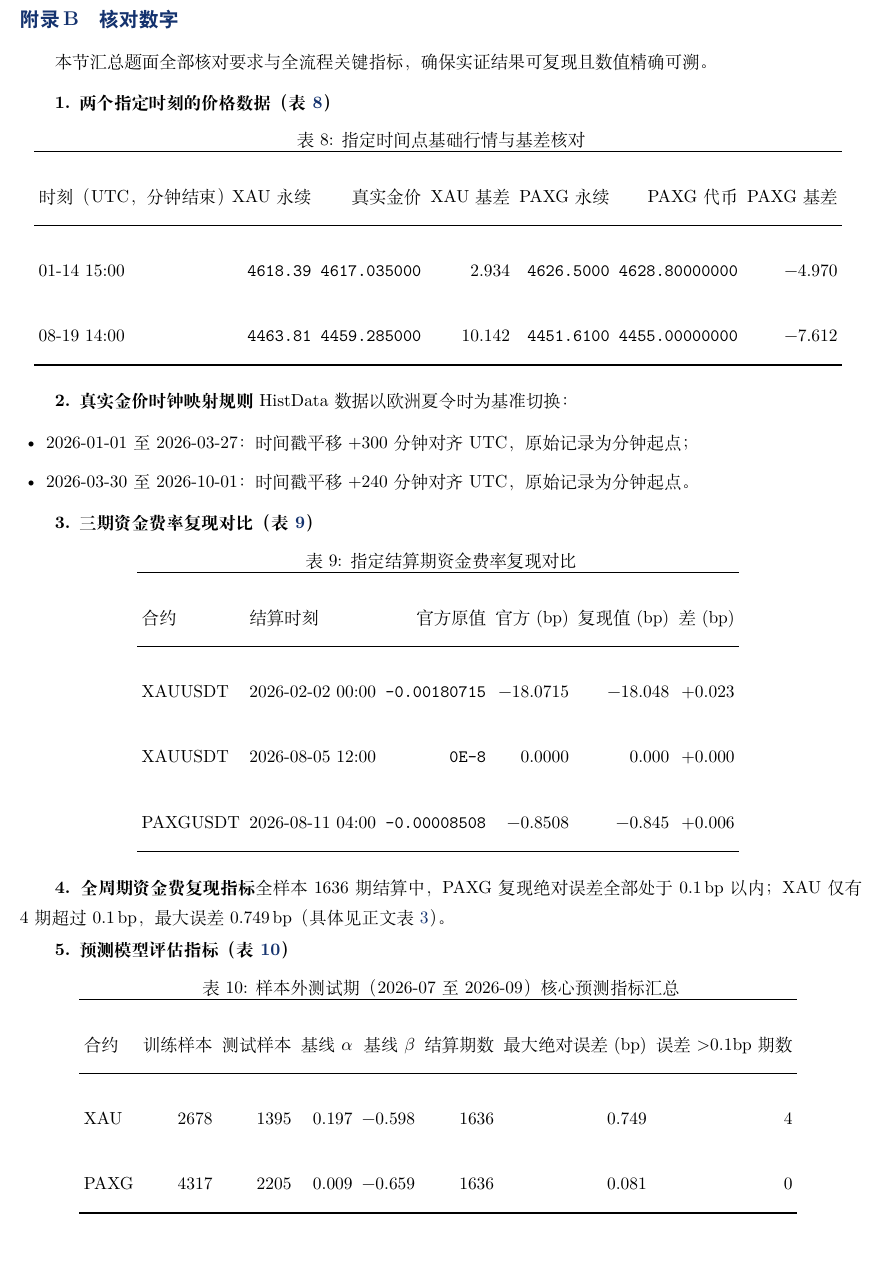
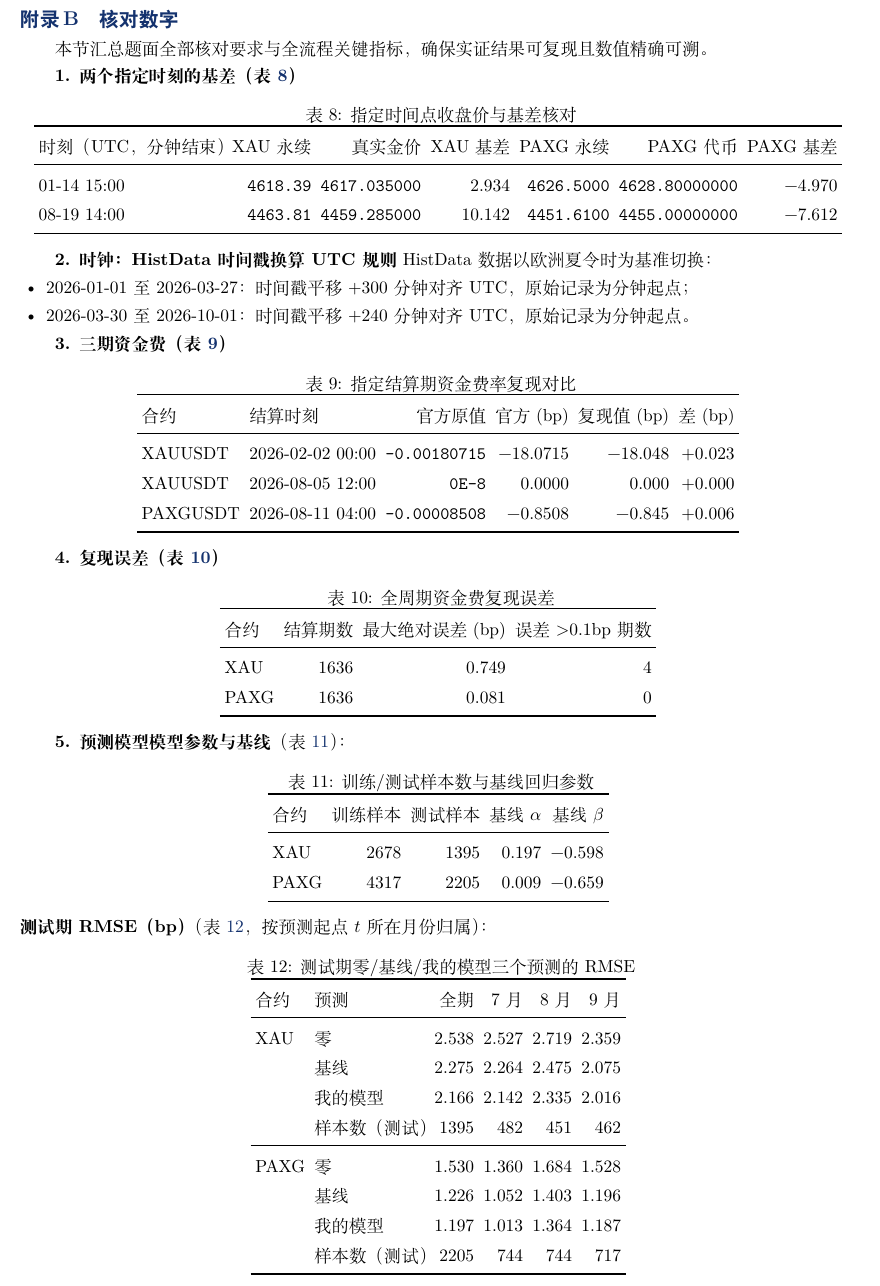
Before and after one commit to Fishman-free/Agentic-Quant-Research, a LaTeX document (report/main.tex, which reads report/generated/tab_check_model.tex, report/generated/tab_check_repro.tex): part of page 7 of 8, cut so that both start at the same text, the shorter picture padded with empty space. Compiled offline with XeLaTeX.

Commit message:
fix(report): 附录B补全预测模型RMSE核对表，严格对应题目五项核对要求
1. 附录B「预测模型」核对项此前漏掉了题目要求的测试期 RMSE 表（零/基线/我的模型三个预测的全期+7/8/9月），本次补全：
   - 拆分原 tab_check_model 混合表为「复现误差表」（结算期数、最大绝对误差、误差>0.1bp期数）与「模型参数表」（训练/测试样本数、基线αβ）；
   - 新增 RMSE 表（tab_rmse），完整列出零/基线/我的模型三个预测的全期、7月、8月、9月 RMSE，及测试样本数。
2. 附录B表格改用 [H] 强制原地放置，避免浮动体将表格推到下一页；行距与表格行高重新校准，附录B底部空白由 8.3cm 收至 0.3cm。
3. 全量验证：总页数严格 8 页（正文5页+附录3页），附录A/B/C底部空白分别为 0.3/0.3/0.6cm，23 项 pytest 全部通过，独立数字核验「全部一致」。

```diff
--- a/report/generated/tab_check_model.tex
+++ b/report/generated/tab_check_model.tex
@@ -1,8 +1,8 @@
-\begin{tabular}{lrrrrrrr}
+\begin{tabular}{lrrrr}
 \toprule
-合约 & 训练样本 & 测试样本 & 基线 $\alpha$ & 基线 $\beta$ & 结算期数 & 最大绝对误差 (bp) & 误差$>$0.1bp 期数 \\
+合约 & 训练样本 & 测试样本 & 基线 $\alpha$ & 基线 $\beta$ \\
 \midrule
-XAU & 2678 & 1395 & 0.197 & −0.598 & 1636 & 0.749 & 4 \\
-PAXG & 4317 & 2205 & 0.009 & −0.659 & 1636 & 0.081 & 0 \\
+XAU & 2678 & 1395 & 0.197 & −0.598 \\
+PAXG & 4317 & 2205 & 0.009 & −0.659 \\
 \bottomrule
 \end{tabular}
--- /dev/null
+++ b/report/generated/tab_check_repro.tex
@@ -0,0 +1,8 @@
+\begin{tabular}{lrrr}
+\toprule
+合约 & 结算期数 & 最大绝对误差 (bp) & 误差$>$0.1bp 期数 \\
+\midrule
+XAU & 1636 & 0.749 & 4 \\
+PAXG & 1636 & 0.081 & 0 \\
+\bottomrule
+\end{tabular}
--- a/report/main.tex
+++ b/report/main.tex
@@ -3,6 +3,7 @@
 \documentclass[UTF8,zihao=5,a4paper]{ctexart}
 \usepackage[a4paper,left=1.55cm,right=1.55cm,top=1.35cm,bottom=1.35cm,footskip=0.55cm]{geometry}
 \usepackage{amsmath,amssymb,booktabs,tabularx,graphicx,xcolor,hyperref,enumitem,multicol}
+\usepackage{float}
 \usepackage{fontspec}
 
 \definecolor{accent}{RGB}{20,50,110}
@@ -319,40 +320,51 @@ $$\text{开盘跳空} = \clWkPosticpt + \clWkPostslope \times \text{永续周末
 }
 
 \clearpage
-{\linespread{1.45}\selectfont
-\setlength{\parskip}{6pt plus 1pt minus 1pt}
+{\linespread{1.08}\selectfont
+\setlength{\parskip}{3pt plus 0.6pt minus 0.5pt}
 \section{核对数字}
 本节汇总题面全部核对要求与全流程关键指标，确保实证结果可复现且数值精确可溯。
 
-\key{1. 两个指定时刻的价格数据（表 \ref{tab:check_prices}）}
-\begin{table}[htb]\centering\normalsize
-\renewcommand{\arraystretch}{2.15}
-\caption{指定时间点基础行情与基差核对}\label{tab:check_prices}
+\key{1. 两个指定时刻的基差（表 \ref{tab:check_prices}）}
+\begin{table}[H]\centering\normalsize
+\renewcommand{\arraystretch}{1.32}
+\caption{指定时间点收盘价与基差核对}\label{tab:check_prices}
 \input{generated/tab_check_prices.tex}
 \end{table}
 
-\key{2. 真实金价时钟映射规则}
+\key{2. 时钟：HistData 时间戳换算 UTC 规则}
 HistData 数据以欧洲夏令时为基准切换：
-\begin{itemize}[leftmargin=1.5em,itemsep=5pt]
+\begin{itemize}[leftmargin=1.5em,itemsep=3pt]
 \item 2026-01-01 至 2026-03-27：时间戳平移 $+300$ 分钟对齐 UTC，原始记录为分钟起点；
 \item 2026-03-30 至 2026-10-01：时间戳平移 $+240$ 分钟对齐 UTC，原始记录为分钟起点。
 \end{itemize}
 
-\key{3. 三期资金费率复现对比（表 \ref{tab:check_funding}）}
-\begin{table}[htb]\centering\normalsize
-\renewcommand{\arraystretch}{2.15}
+\key{3. 三期资金费（表 \ref{tab:check_funding}）}
+\begin{table}[H]\centering\normalsize
+\renewcommand{\arraystretch}{1.32}
 \caption{指定结算期资金费率复现对比}\label{tab:check_funding}
 \input{generated/tab_check_funding.tex}
 \end{table}
 
-\key{4. 全周期资金费复现指标}
-全样本 1636 期结算中，PAXG 复现绝对误差全部处于 0.1\bp 以内；XAU 仅有 4 期超过 0.1\bp，最大误差 \repXAUmax\bp（具体见正文表 \ref{tab:repro}）。
+\key{4. 复现误差（表 \ref{tab:check_repro}）}
+\begin{table}[H]\centering\normalsize
+\renewcommand{\arraystretch}{1.32}
+\caption{全周期资金费复现误差}\label{tab:check_repro}
+\input{generated/tab_check_repro.tex}
+\end{table}
 
-\key{5. 预测模型评估指标（表 \ref{tab:check_model}）}
-\begin{table}[htb]\centering\normalsize
-\renewcommand{\arraystretch}{2.15}
-\caption{样本外测试期（2026-07 至 2026-09）核心预测指标汇总}\label{tab:check_model}
+\key{5. 预测模型}
+\noindent\textbf{模型参数与基线}（表 \ref{tab:check_model}）：
+\begin{table}[H]\centering\normalsize
+\renewcommand{\arraystretch}{1.32}
+\caption{训练/测试样本数与基线回归参数}\label{tab:check_model}
 \input{generated/tab_check_model.tex}
+\end{table}
+\noindent\textbf{测试期 RMSE（bp）}（表 \ref{tab:rmse_app}，按预测起点 $t$ 所在月份归属）：
+\begin{table}[H]\centering\normalsize
+\renewcommand{\arraystretch}{1.32}
+\caption{测试期零/基线/我的模型三个预测的 RMSE}\label{tab:rmse_app}
+\input{generated/tab_rmse.tex}
 \end{table}
 }
 
```
Also changed, not shown: report/main.pdf, 1 other file.
